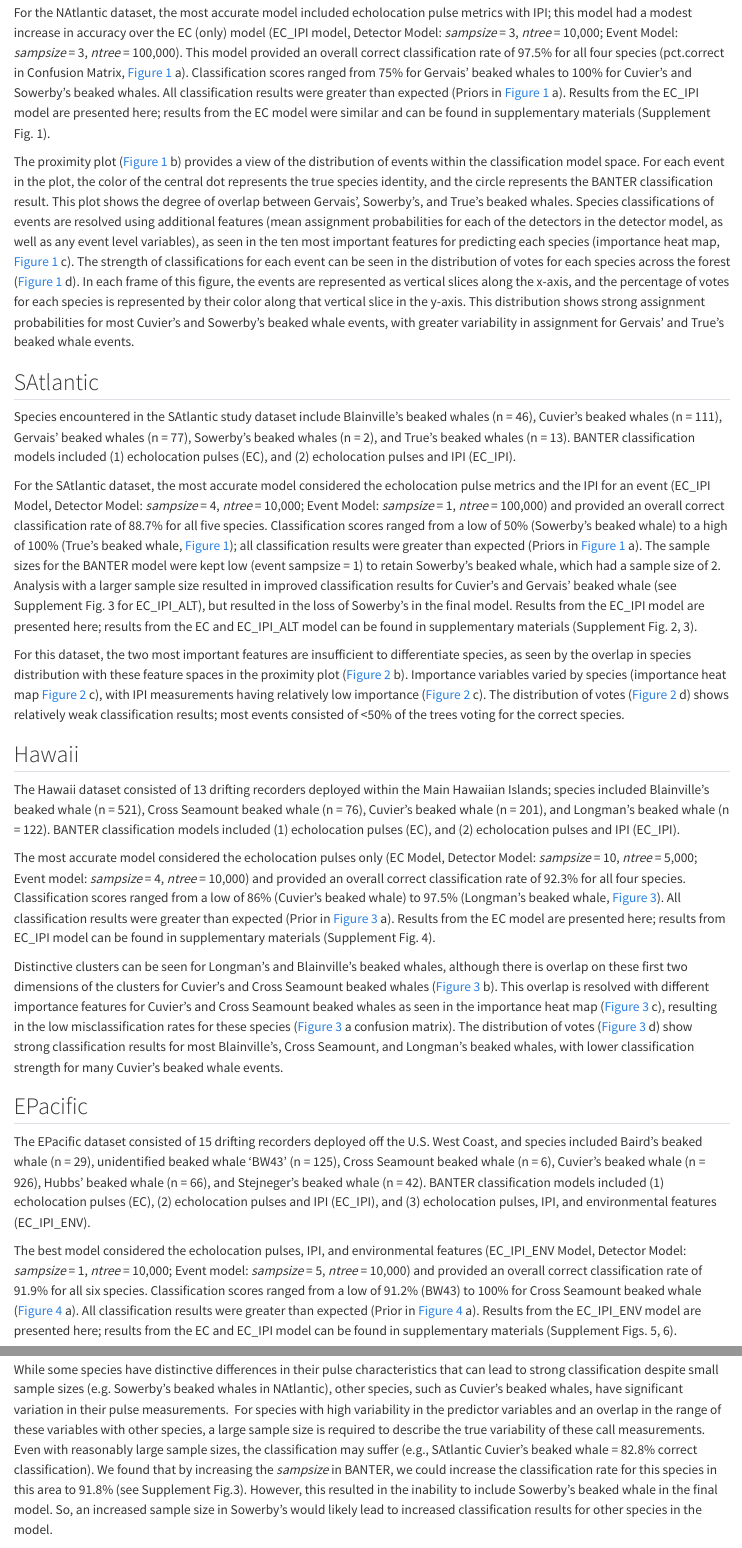
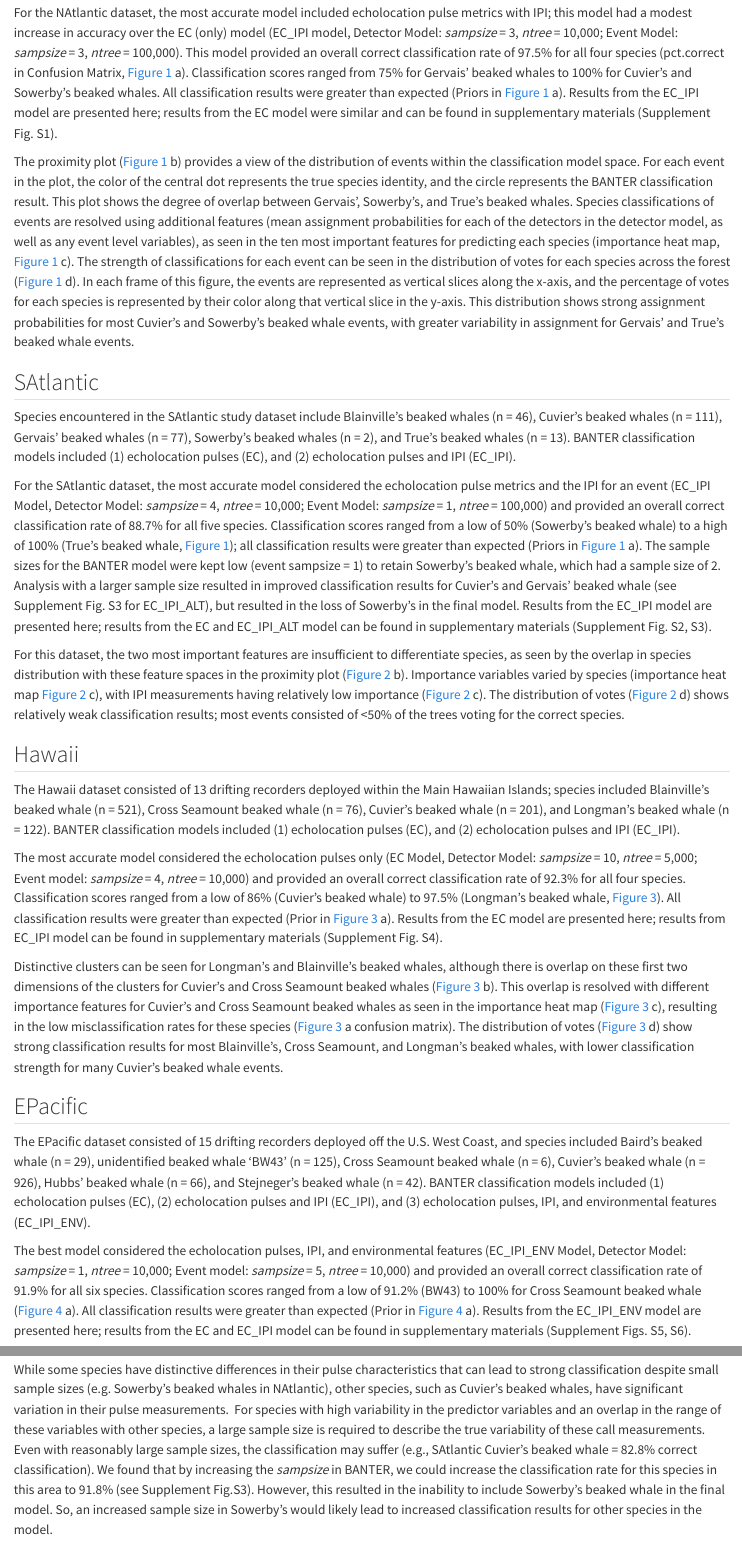
Before and after one commit to shannonrankin/BANTER_BeakedWhales, a Quarto document (manuscript/manuscript.qmd): the page in a window 1100 px wide, from 4550 px down, and a second part further down, joined at a grey line. Rendered offline with R 4.5, knitr and Pandoc in place of Quarto, with nearby package versions; drawn as R Markdown's standard HTML page in place of the format the file asks for; some code elsewhere in the file could not run offline.

Commit message:
Manuscript Preparation
Draft manuscript and declaration statement for submission.

```diff
--- a/manuscript/manuscript.qmd
+++ b/manuscript/manuscript.qmd
@@ -194,7 +194,7 @@ Four datasets from four different regions (NAtlantic, SAtlantic, Hawaii, EPacifi
 
 Species encountered in the NAtlantic dataset include Cuvier's beaked whales (n = 120), Gervais' beaked whales (n = 4), Sowerby's beaked whales (n = 6), and True's beaked whales (n = 76). BANTER classification models included (1) echolocation pulses (EC), and (2) echolocation pulses and IPI (EC_IPI).
 
-For the NAtlantic dataset, the most accurate model included echolocation pulse metrics with IPI; this model had a modest increase in accuracy over the EC (only) model (EC_IPI model, Detector Model: *sampsize* = 3, *ntree* = 10,000; Event Model: *sampsize* = 3, *ntree* = 100,000). This model provided an overall correct classification rate of 97.5% for all four species (pct.correct in Confusion Matrix, @fig-natlantic a). Classification scores ranged from 75% for Gervais' beaked whales to 100% for Cuvier's and Sowerby's beaked whales. All classification results were greater than expected (Priors in @fig-natlantic a). Results from the EC_IPI model are presented here; results from the EC model were similar and can be found in supplementary materials (Supplement Fig. 1).
+For the NAtlantic dataset, the most accurate model included echolocation pulse metrics with IPI; this model had a modest increase in accuracy over the EC (only) model (EC_IPI model, Detector Model: *sampsize* = 3, *ntree* = 10,000; Event Model: *sampsize* = 3, *ntree* = 100,000). This model provided an overall correct classification rate of 97.5% for all four species (pct.correct in Confusion Matrix, @fig-natlantic a). Classification scores ranged from 75% for Gervais' beaked whales to 100% for Cuvier's and Sowerby's beaked whales. All classification results were greater than expected (Priors in @fig-natlantic a). Results from the EC_IPI model are presented here; results from the EC model were similar and can be found in supplementary materials (Supplement Fig. S1).
 
 The proximity plot (@fig-natlantic b) provides a view of the distribution of events within the classification model space. For each event in the plot, the color of the central dot represents the true species identity, and the circle represents the BANTER classification result. This plot shows the degree of overlap between Gervais', Sowerby's, and True's beaked whales. Species classifications of events are resolved using additional features (mean assignment probabilities for each of the detectors in the detector model, as well as any event level variables), as seen in the ten most important features for predicting each species (importance heat map, @fig-natlantic c). The strength of classifications for each event can be seen in the distribution of votes for each species across the forest (@fig-natlantic d). In each frame of this figure, the events are represented as vertical slices along the x-axis, and the percentage of votes for each species is represented by their color along that vertical slice in the y-axis. This distribution shows strong assignment probabilities for most Cuvier's and Sowerby's beaked whale events, with greater variability in assignment for Gervais' and True's beaked whale events.
 
@@ -202,7 +202,7 @@ The proximity plot (@fig-natlantic b) provides a view of the distribution of eve
 
 Species encountered in the SAtlantic study dataset include Blainville's beaked whales (n = 46), Cuvier's beaked whales (n = 111), Gervais' beaked whales (n = 77), Sowerby's beaked whales (n = 2), and True's beaked whales (n = 13). BANTER classification models included (1) echolocation pulses (EC), and (2) echolocation pulses and IPI (EC_IPI).
 
-For the SAtlantic dataset, the most accurate model considered the echolocation pulse metrics and the IPI for an event (EC_IPI Model, Detector Model: *sampsize* = 4, *ntree* = 10,000; Event Model: *sampsize* = 1, *ntree* = 100,000) and provided an overall correct classification rate of 88.7% for all five species. Classification scores ranged from a low of 50% (Sowerby's beaked whale) to a high of 100% (True's beaked whale, @fig-natlantic); all classification results were greater than expected (Priors in @fig-natlantic a). The sample sizes for the BANTER model were kept low (event sampsize = 1) to retain Sowerby's beaked whale, which had a sample size of 2. Analysis with a larger sample size resulted in improved classification results for Cuvier's and Gervais' beaked whale (see Supplement Fig. 3 for EC_IPI_ALT), but resulted in the loss of Sowerby's in the final model. Results from the EC_IPI model are presented here; results from the EC and EC_IPI_ALT model can be found in supplementary materials (Supplement Fig. 2, 3).
+For the SAtlantic dataset, the most accurate model considered the echolocation pulse metrics and the IPI for an event (EC_IPI Model, Detector Model: *sampsize* = 4, *ntree* = 10,000; Event Model: *sampsize* = 1, *ntree* = 100,000) and provided an overall correct classification rate of 88.7% for all five species. Classification scores ranged from a low of 50% (Sowerby's beaked whale) to a high of 100% (True's beaked whale, @fig-natlantic); all classification results were greater than expected (Priors in @fig-natlantic a). The sample sizes for the BANTER model were kept low (event sampsize = 1) to retain Sowerby's beaked whale, which had a sample size of 2. Analysis with a larger sample size resulted in improved classification results for Cuvier's and Gervais' beaked whale (see Supplement Fig. S3 for EC_IPI_ALT), but resulted in the loss of Sowerby's in the final model. Results from the EC_IPI model are presented here; results from the EC and EC_IPI_ALT model can be found in supplementary materials (Supplement Fig. S2, S3).
 
 For this dataset, the two most important features are insufficient to differentiate species, as seen by the overlap in species distribution with these feature spaces in the proximity plot (@fig-satlantic b). Importance variables varied by species (importance heat map @fig-satlantic c), with IPI measurements having relatively low importance (@fig-satlantic c). The distribution of votes (@fig-satlantic d) shows relatively weak classification results; most events consisted of \<50% of the trees voting for the correct species.
 
@@ -210,7 +210,7 @@ For this dataset, the two most important features are insufficient to differenti
 
 The Hawaii dataset consisted of 13 drifting recorders deployed within the Main Hawaiian Islands; species included Blainville's beaked whale (n = 521), Cross Seamount beaked whale (n = 76), Cuvier's beaked whale (n = 201), and Longman's beaked whale (n = 122). BANTER classification models included (1) echolocation pulses (EC), and (2) echolocation pulses and IPI (EC_IPI).
 
-The most accurate model considered the echolocation pulses only (EC Model, Detector Model: *sampsize* = 10, *ntree* = 5,000; Event model: *sampsize* = 4, *ntree* = 10,000) and provided an overall correct classification rate of 92.3% for all four species. Classification scores ranged from a low of 86% (Cuvier's beaked whale) to 97.5% (Longman's beaked whale, @fig-hawaii). All classification results were greater than expected (Prior in @fig-hawaii a). Results from the EC model are presented here; results from EC_IPI model can be found in supplementary materials (Supplement Fig. 4).
+The most accurate model considered the echolocation pulses only (EC Model, Detector Model: *sampsize* = 10, *ntree* = 5,000; Event model: *sampsize* = 4, *ntree* = 10,000) and provided an overall correct classification rate of 92.3% for all four species. Classification scores ranged from a low of 86% (Cuvier's beaked whale) to 97.5% (Longman's beaked whale, @fig-hawaii). All classification results were greater than expected (Prior in @fig-hawaii a). Results from the EC model are presented here; results from EC_IPI model can be found in supplementary materials (Supplement Fig. S4).
 
 Distinctive clusters can be seen for Longman's and Blainville's beaked whales, although there is overlap on these first two dimensions of the clusters for Cuvier's and Cross Seamount beaked whales (@fig-hawaii b). This overlap is resolved with different importance features for Cuvier's and Cross Seamount beaked whales as seen in the importance heat map (@fig-hawaii c), resulting in the low misclassification rates for these species (@fig-hawaii a confusion matrix). The distribution of votes (@fig-hawaii d) show strong classification results for most Blainville's, Cross Seamount, and Longman's beaked whales, with lower classification strength for many Cuvier's beaked whale events.
 
@@ -218,7 +218,7 @@ Distinctive clusters can be seen for Longman's and Blainville's beaked whales, a
 
 The EPacific dataset consisted of 15 drifting recorders deployed off the U.S. West Coast, and species included Baird's beaked whale (n = 29), unidentified beaked whale 'BW43' (n = 125), Cross Seamount beaked whale (n = 6), Cuvier's beaked whale (n = 926), Hubbs' beaked whale (n = 66), and Stejneger's beaked whale (n = 42). BANTER classification models included (1) echolocation pulses (EC), (2) echolocation pulses and IPI (EC_IPI), and (3) echolocation pulses, IPI, and environmental features (EC_IPI_ENV).
 
-The best model considered the echolocation pulses, IPI, and environmental features (EC_IPI_ENV Model, Detector Model: *sampsize* = 1, *ntree* = 10,000; Event model: *sampsize* = 5, *ntree* = 10,000) and provided an overall correct classification rate of 91.9% for all six species. Classification scores ranged from a low of 91.2% (BW43) to 100% for Cross Seamount beaked whale (@fig-epacific a). All classification results were greater than expected (Prior in @fig-epacific a). Results from the EC_IPI_ENV model are presented here; results from the EC and EC_IPI model can be found in supplementary materials (Supplement Figs. 5, 6).
+The best model considered the echolocation pulses, IPI, and environmental features (EC_IPI_ENV Model, Detector Model: *sampsize* = 1, *ntree* = 10,000; Event model: *sampsize* = 5, *ntree* = 10,000) and provided an overall correct classification rate of 91.9% for all six species. Classification scores ranged from a low of 91.2% (BW43) to 100% for Cross Seamount beaked whale (@fig-epacific a). All classification results were greater than expected (Prior in @fig-epacific a). Results from the EC_IPI_ENV model are presented here; results from the EC and EC_IPI model can be found in supplementary materials (Supplement Figs. S5, S6).
 
 There is considerable overlap in the primary feature space for all but BW43, as shown in the proximity plot (@fig-epacific b). IPI was among the most important classification variable for all species (@fig-epacific c importance heat map). The distribution of votes (@fig-epacific d) show relatively strong classification results for Baird's, Hubbs', and Stejneger's beaked whales.
 
@@ -228,7 +228,7 @@ The results for the four study areas varied from a low of 88.7% correct classifi
 
 Several of our datasets included very low sample sizes for some species; however, low sample sizes did not always result in low classification scores. In the NAtlantic dataset, Sowerby's beaked whale (n=6) was correctly classified in 100% of the events, with strong assignment probabilities. The Sowerby's beaked whale events in the SAtlantic study and the Gervais' beaked whale events in the NAtlantic study consisted of weak classifications. This is likely due to both a small number of events (n = 2 for Sowerby's in SAtlantic and n = 4 for Gervais' in NAtlantic) combined with the small *sampsize* used in the BANTER model. In general, larger sample sizes should lead to improved overall classification results, and improved strength of these classification results (as indicated in the vote distributions).
 
-While some species have distinctive differences in their pulse characteristics that can lead to strong classification despite small sample sizes (e.g. Sowerby's beaked whales in NAtlantic), other species, such as Cuvier's beaked whales, have significant variation in their pulse measurements.  For species with high variability in the predictor variables and an overlap in the range of these variables with other species, a large sample size is required to describe the true variability of these call measurements. Even with reasonably large sample sizes, the classification may suffer (e.g., SAtlantic Cuvier's beaked whale = 82.8% correct classification). We found that by increasing the *sampsize* in BANTER, we could increase the classification rate for this species in this area to 91.8% (see Supplement Fig.3). However, this resulted in the inability to include Sowerby's beaked whale in the final model. So, an increased sample size in Sowerby's would likely lead to increased classification results for other species in the model.
+While some species have distinctive differences in their pulse characteristics that can lead to strong classification despite small sample sizes (e.g. Sowerby's beaked whales in NAtlantic), other species, such as Cuvier's beaked whales, have significant variation in their pulse measurements.  For species with high variability in the predictor variables and an overlap in the range of these variables with other species, a large sample size is required to describe the true variability of these call measurements. Even with reasonably large sample sizes, the classification may suffer (e.g., SAtlantic Cuvier's beaked whale = 82.8% correct classification). We found that by increasing the *sampsize* in BANTER, we could increase the classification rate for this species in this area to 91.8% (see Supplement Fig.S3). However, this resulted in the inability to include Sowerby's beaked whale in the final model. So, an increased sample size in Sowerby's would likely lead to increased classification results for other species in the model.
 
 Previous application of BANTER to dolphin species in the California Current found that large sample sizes could result in strong classification of species where experienced analysts are unable to differentiate species (e.g., long-beaked and short-beaked common dolphins, @rankin_acoustic_2017). This suggests that large increases in sample sizes may improve classification results for Cuvier's beaked whales.
 
```
Also changed, not shown: 2 other files.
